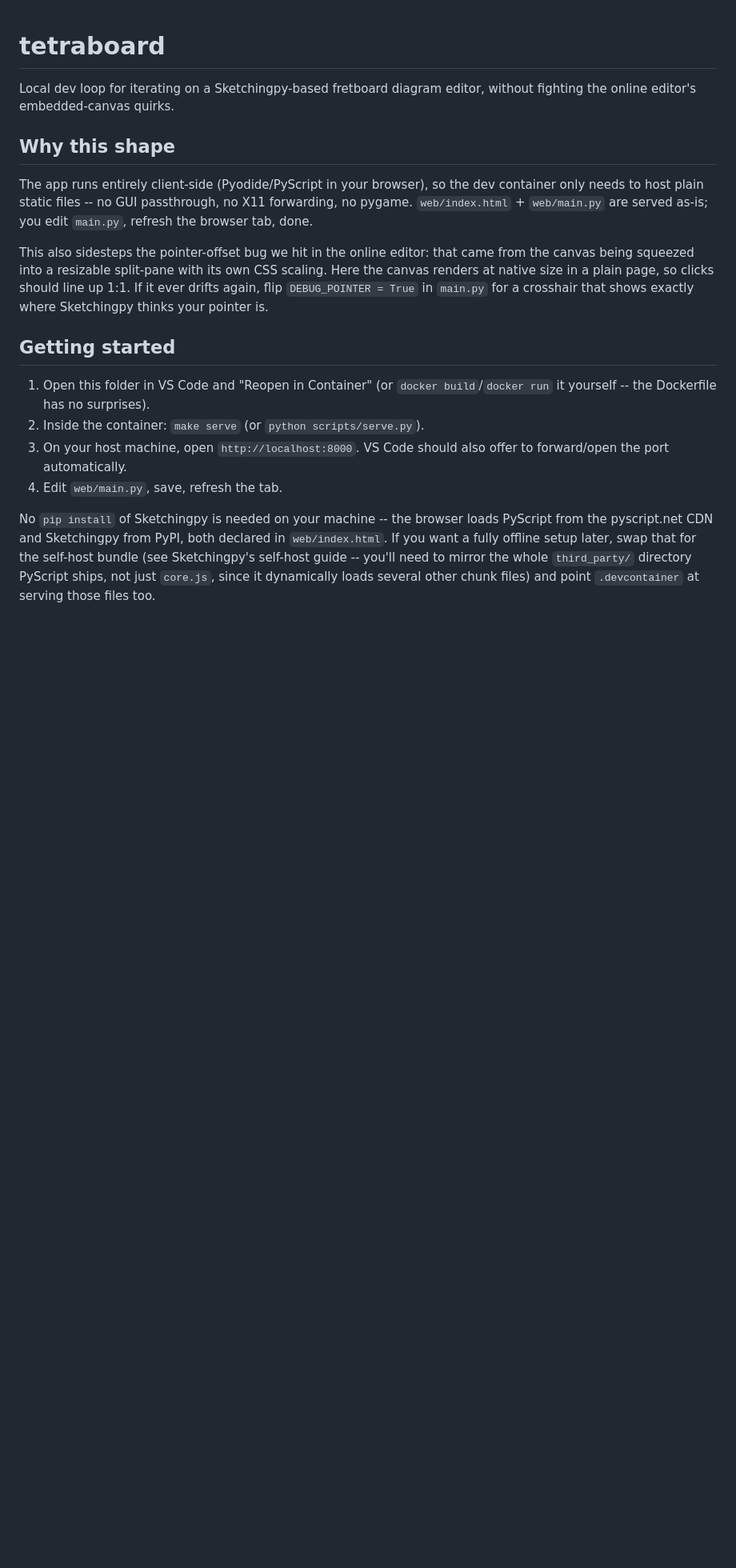
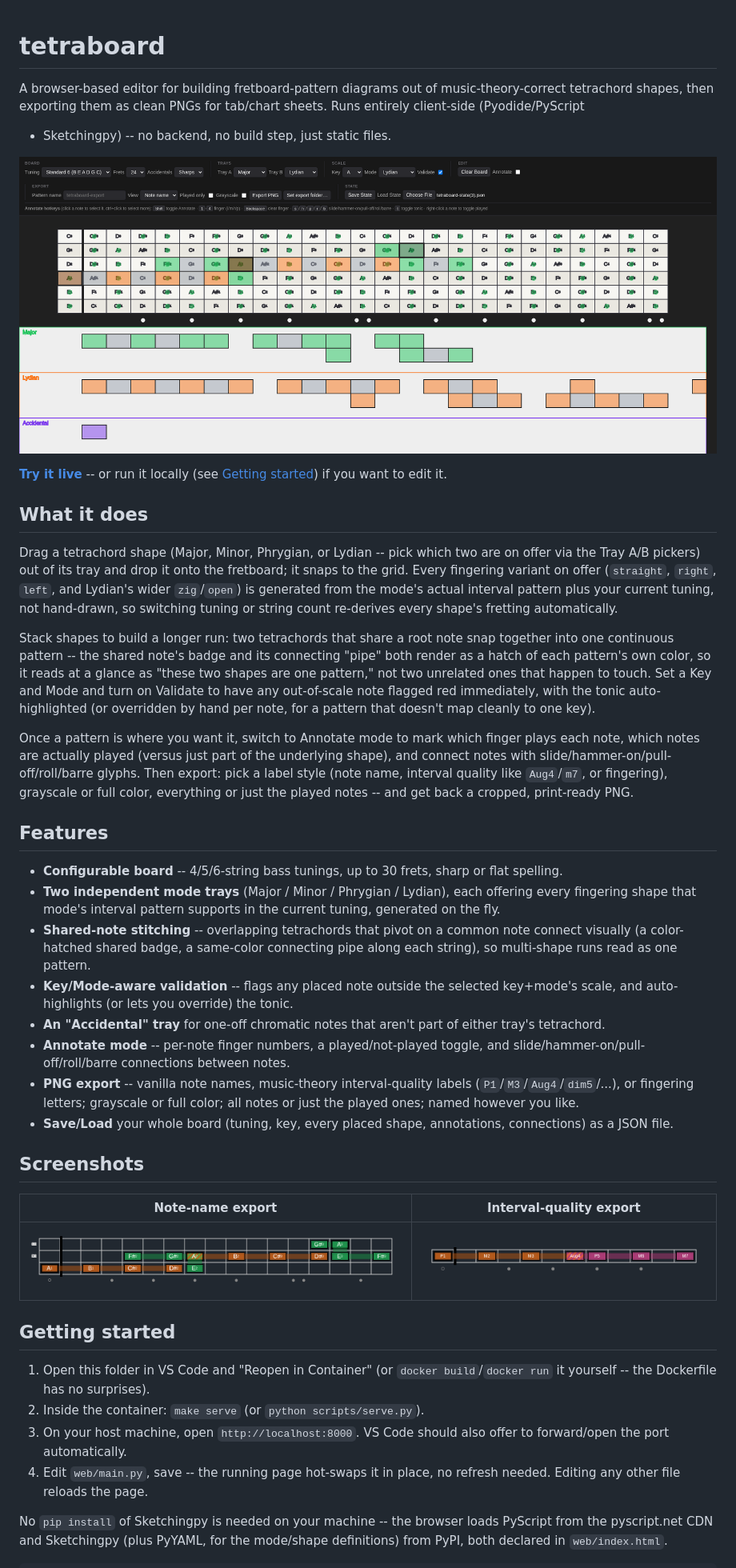
Before and after one commit to GondekNP/tetraboard, a Markdown page: README.md, the part around one of its changes. Shown at 80% size. Drawn GitHub-style; pictures changed too: screenshots/editor.png (added), screenshots/export-interval.png (added), screenshots/export-notes.png (added); blank space fills up the shorter version.

```diff
--- a/README.md
+++ b/README.md
@@ -1,22 +1,73 @@
 # tetraboard
 
-Local dev loop for iterating on a Sketchingpy-based fretboard diagram
-editor, without fighting the online editor's embedded-canvas quirks.
+A browser-based editor for building fretboard-pattern diagrams out of
+music-theory-correct tetrachord shapes, then exporting them as clean
+PNGs for tab/chart sheets. Runs entirely client-side (Pyodide/PyScript
++ Sketchingpy) -- no backend, no build step, just static files.
 
-## Why this shape
+![The tetraboard editor: a configurable fretboard with two mode trays below it, mid-drag](screenshots/editor.png)
 
-The app runs entirely client-side (Pyodide/PyScript in your browser),
-so the dev container only needs to host plain static files -- no GUI
-passthrough, no X11 forwarding, no pygame. `web/index.html` +
-`web/main.py` are served as-is; you edit `main.py`, refresh the
-browser tab, done.
+**[Try it live](https://gondeknp.github.io/tetraboard/)** -- or run it
+locally (see [Getting started](#getting-started)) if you want to edit it.
 
-This also sidesteps the pointer-offset bug we hit in the online
-editor: that came from the canvas being squeezed into a resizable
-split-pane with its own CSS scaling. Here the canvas renders at native
-size in a plain page, so clicks should line up 1:1. If it ever drifts
-again, flip `DEBUG_POINTER = True` in `main.py` for a crosshair that
-shows exactly where Sketchingpy thinks your pointer is.
+## What it does
+
+Drag a tetrachord shape (Major, Minor, Phrygian, or Lydian -- pick which
+two are on offer via the Tray A/B pickers) out of its tray and drop it
+onto the fretboard; it snaps to the grid. Every fingering variant on
+offer (`straight`, `right`, `left`, and Lydian's wider `zig`/`open`) is
+generated from the mode's actual interval pattern plus your current
+tuning, not hand-drawn, so switching tuning or string count re-derives
+every shape's fretting automatically.
+
+Stack shapes to build a longer run: two tetrachords that share a root
+note snap together into one continuous pattern -- the shared note's
+badge and its connecting "pipe" both render as a hatch of each
+pattern's own color, so it reads at a glance as "these two shapes are
+one pattern," not two unrelated ones that happen to touch. Set a Key
+and Mode and turn on Validate to have any out-of-scale note flagged
+red immediately, with the tonic auto-highlighted (or overridden by
+hand per note, for a pattern that doesn't map cleanly to one key).
+
+Once a pattern is where you want it, switch to Annotate mode to mark
+which finger plays each note, which notes are actually played (versus
+just part of the underlying shape), and connect notes with
+slide/hammer-on/pull-off/roll/barre glyphs. Then export: pick a label
+style (note name, interval quality like `Aug4`/`m7`, or fingering),
+grayscale or full color, everything or just the played notes -- and
+get back a cropped, print-ready PNG.
+
+## Features
+
+- **Configurable board** -- 4/5/6-string bass tunings, up to 30 frets,
+  sharp or flat spelling.
+- **Two independent mode trays** (Major / Minor / Phrygian / Lydian),
+  each offering every fingering shape that mode's interval pattern
+  supports in the current tuning, generated on the fly.
+- **Shared-note stitching** -- overlapping tetrachords that pivot on a
+  common note connect visually (a color-hatched shared badge, a
+  same-color connecting pipe along each string), so multi-shape runs
+  read as one pattern.
+- **Key/Mode-aware validation** -- flags any placed note outside the
+  selected key+mode's scale, and auto-highlights (or lets you override)
+  the tonic.
+- **An "Accidental" tray** for one-off chromatic notes that aren't part
+  of either tray's tetrachord.
+- **Annotate mode** -- per-note finger numbers, a played/not-played
+  toggle, and slide/hammer-on/pull-off/roll/barre connections between
+  notes.
+- **PNG export** -- vanilla note names, music-theory interval-quality
+  labels (`P1`/`M3`/`Aug4`/`dim5`/...), or fingering letters; grayscale
+  or full color; all notes or just the played ones; named however you
+  like.
+- **Save/Load** your whole board (tuning, key, every placed shape,
+  annotations, connections) as a JSON file.
+
+## Screenshots
+
+| Note-name export | Interval-quality export |
+| --- | --- |
+| ![Exported PNG labeling each note by name](screenshots/export-notes.png) | ![Exported PNG labeling each note's interval quality, including Lydian's Aug4](screenshots/export-interval.png) |
 
 ## Getting started
 
@@ -25,14 +76,11 @@ shows exactly where Sketchingpy thinks your pointer is.
 2. Inside the container: `make serve` (or `python scripts/serve.py`).
 3. On your host machine, open `http://localhost:8000`. VS Code should
    also offer to forward/open the port automatically.
-4. Edit `web/main.py`, save, refresh the tab.
+4. Edit `web/main.py`, save -- the running page hot-swaps it in place,
+   no refresh needed. Editing any other file reloads the page.
 
 No `pip install` of Sketchingpy is needed on your machine -- the
-browser loads PyScript from the pyscript.net CDN and Sketchingpy from
-PyPI, both declared in `web/index.html`. If you want a fully offline
-setup later, swap that for the self-host bundle (see Sketchingpy's
-self-host guide -- you'll need to mirror the whole `third_party/`
-directory PyScript ships, not just `core.js`, since it dynamically
-loads several other chunk files) and point
-`.devcontainer` at serving those files too.
+browser loads PyScript from the pyscript.net CDN and Sketchingpy (plus
+PyYAML, for the mode/shape definitions) from PyPI, both declared in
+`web/index.html`.
 
```
Also changed, not shown: other parts of README.md (+45 -28 lines), 5 other files.
